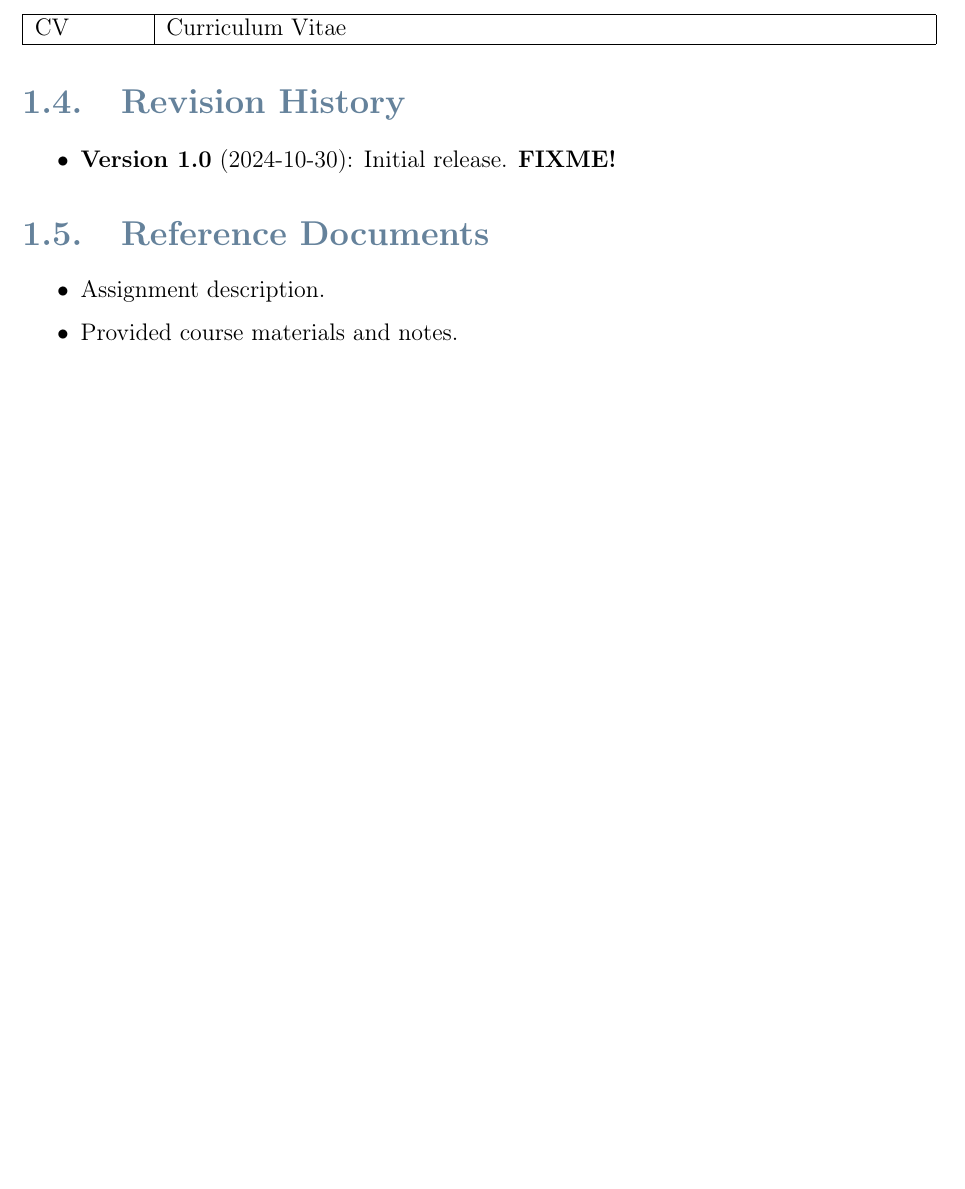
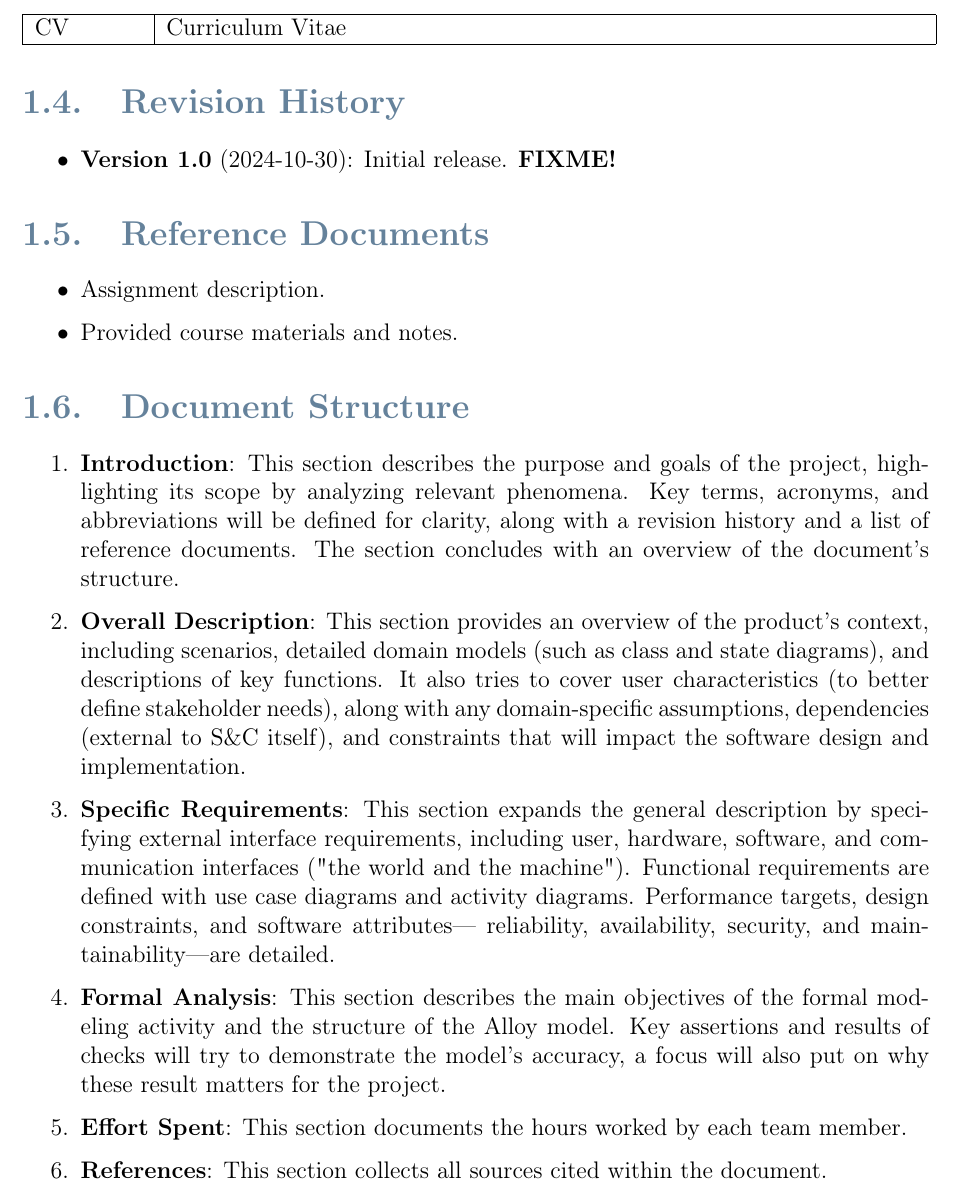
Before and after one commit to lorenzo-cmyk/PF_INGSW2_2024_25, a LaTeX thesis (RASD/sources/main.tex, which reads RASD/sources/chapters/1-Introduction.tex): part of page 8 of 8, cut so that both start at the same text, the shorter picture padded with empty space. Compiled offline with pdfLaTeX.

Commit message:
[Introduction] Added "Document Structure" section.

```diff
--- a/RASD/sources/chapters/1-Introduction.tex
+++ b/RASD/sources/chapters/1-Introduction.tex
@@ -213,3 +213,27 @@ their skills, while helping companies discover potential candidates that match t
     \item Assignment description.
     \item Provided course materials and notes.
 \end{itemize}
+
+\section{Document Structure}
+\label{sec:document-structure}%
+
+\begin{enumerate}
+    \item \textbf{Introduction}: This section describes the purpose and goals of the project, highlighting its scope by
+          analyzing relevant phenomena. Key terms, acronyms, and abbreviations will be defined for clarity, along with a
+          revision history and a list of reference documents. The section concludes with an overview of the document’s
+          structure.
+    \item \textbf{Overall Description}: This section provides an overview of the product’s context, including
+          scenarios, detailed domain models (such as class and state diagrams), and descriptions of key functions. It also
+          tries to cover user characteristics (to better define stakeholder needs), along with any domain-specific
+          assumptions, dependencies (external to S\&C itself), and constraints that will impact the software design and
+          implementation.
+    \item \textbf{Specific Requirements}: This section expands the general description by specifying external interface
+          requirements, including user, hardware, software, and communication interfaces ("the world and the machine").
+          Functional requirements are defined with use case diagrams and activity diagrams. Performance targets, design
+          constraints, and software attributes— reliability, availability, security, and maintainability—are detailed.
+    \item \textbf{Formal Analysis}: This section describes the main objectives of the formal modeling activity and the
+          structure of the Alloy model. Key assertions and results of checks will try to demonstrate the model’s accuracy, a
+          focus will also put on why these result matters for the project.
+    \item \textbf{Effort Spent}: This section documents the hours worked by each team member.
+    \item \textbf{References}: This section collects all sources cited within the document.
+\end{enumerate}
```
